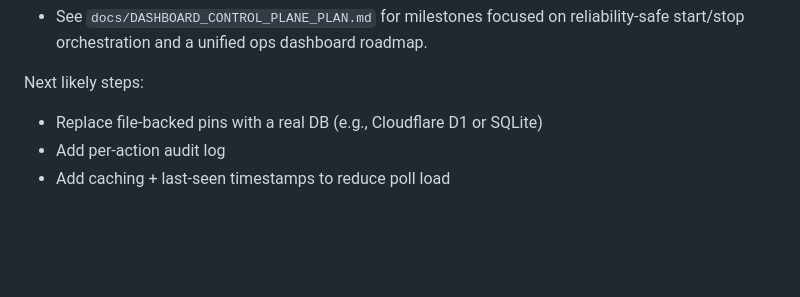
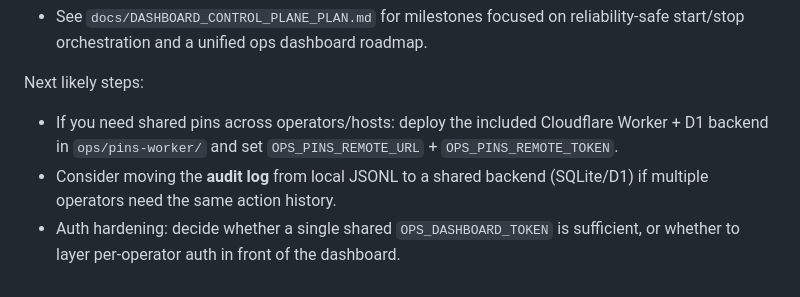
Before and after one commit to rjbuckley332/JamBetterBase, a Markdown page: docs/OPS_DASHBOARD.md, the part around the change. Rendered like a GitHub page; blank space fills up the shorter version.

Commit message:
docs: update ops dashboard plan + next steps

```diff
--- a/docs/OPS_DASHBOARD.md
+++ b/docs/OPS_DASHBOARD.md
@@ -198,6 +198,6 @@ Rewrite plan
 - See `docs/DASHBOARD_CONTROL_PLANE_PLAN.md` for milestones focused on reliability-safe start/stop orchestration and a unified ops dashboard roadmap.
 
 Next likely steps:
-- Replace file-backed pins with a real DB (e.g., Cloudflare D1 or SQLite)
-- Add per-action audit log
-- Add caching + last-seen timestamps to reduce poll load
+- If you need shared pins across operators/hosts: deploy the included Cloudflare Worker + D1 backend in `ops/pins-worker/` and set `OPS_PINS_REMOTE_URL` + `OPS_PINS_REMOTE_TOKEN`.
+- Consider moving the **audit log** from local JSONL to a shared backend (SQLite/D1) if multiple operators need the same action history.
+- Auth hardening: decide whether a single shared `OPS_DASHBOARD_TOKEN` is sufficient, or whether to layer per-operator auth in front of the dashboard.
```
Also changed, not shown: docs/DASHBOARD_CONTROL_PLANE_PLAN.md (+7 -5 lines).
